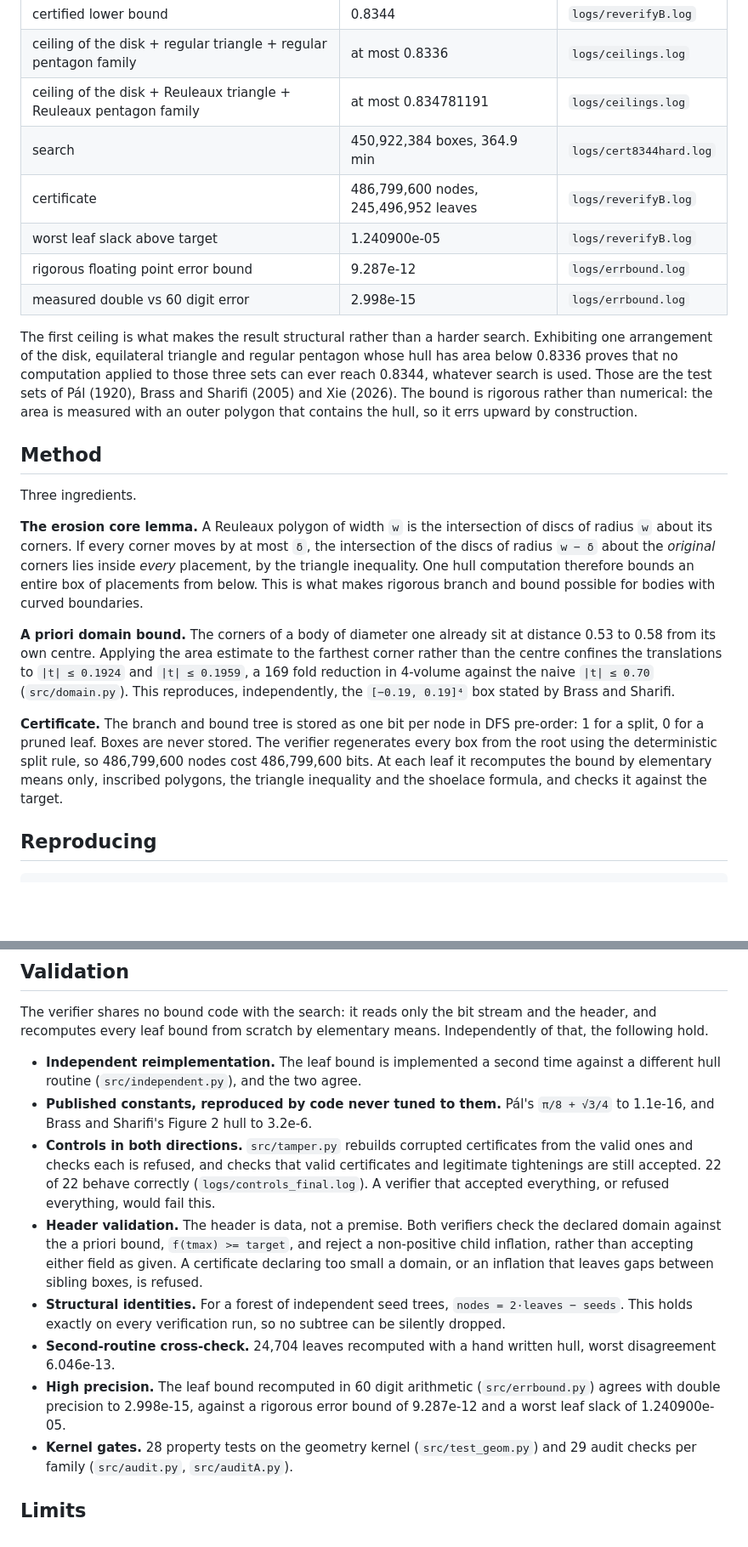
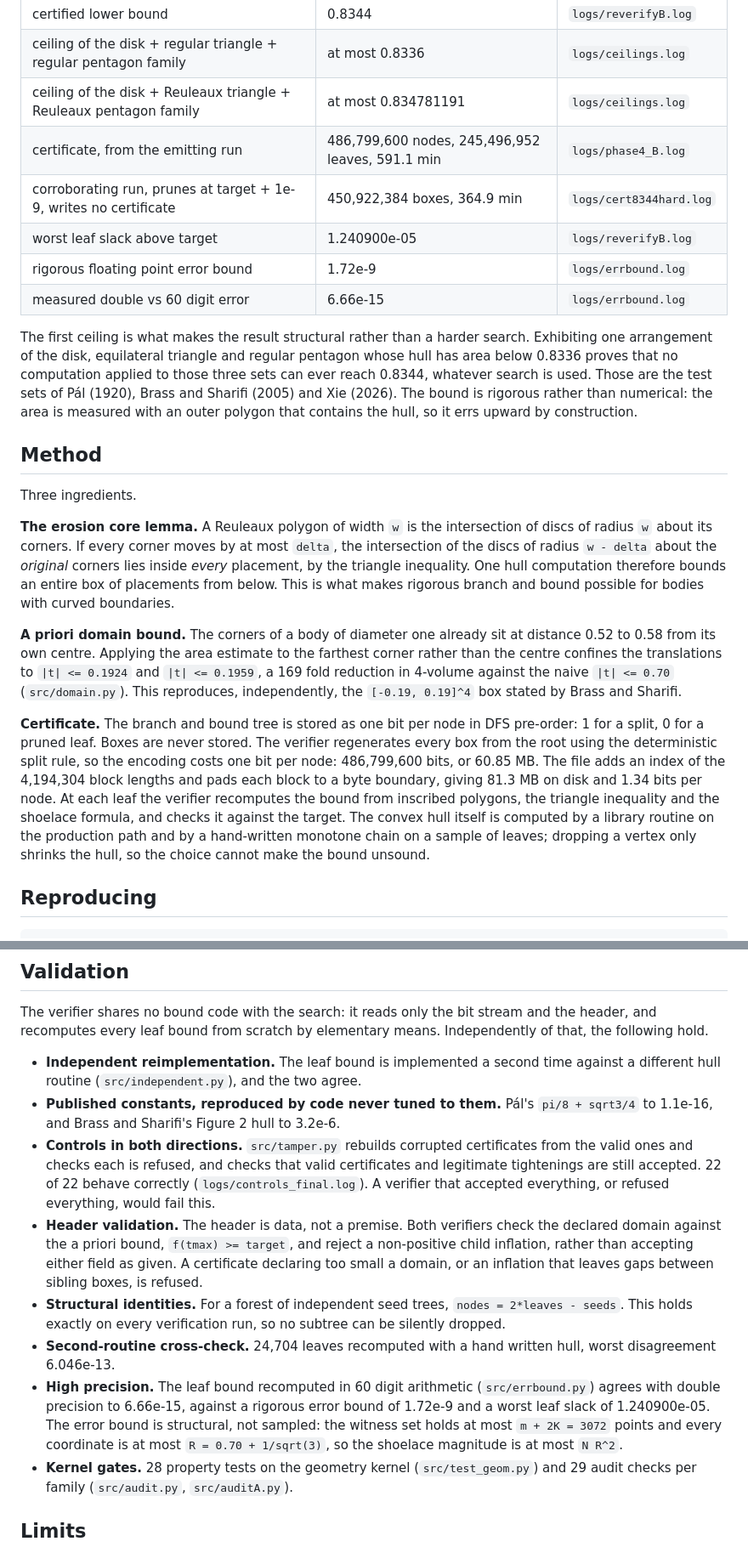
Before and after one commit to Ujjwal238/universal-cover-problem, a Markdown page: README.md, 2 parts joined by grey strips. Shown at 85% size. Drawn GitHub-style; blank space fills up the shorter version.

Commit message:
Revise README with updated certificate and error data
Updated various entries in the README to reflect new data and corrections, including changes to certificate details and error bounds.

```diff
--- a/README.md
+++ b/README.md
@@ -68,11 +68,11 @@ therefore bounds the cover's area from below.
 | certified lower bound | 0.8344 | `logs/reverifyB.log` |
 | ceiling of the disk + regular triangle + regular pentagon family | at most 0.8336 | `logs/ceilings.log` |
 | ceiling of the disk + Reuleaux triangle + Reuleaux pentagon family | at most 0.834781191 | `logs/ceilings.log` |
-| search | 450,922,384 boxes, 364.9 min | `logs/cert8344hard.log` |
-| certificate | 486,799,600 nodes, 245,496,952 leaves | `logs/reverifyB.log` |
+| certificate, from the emitting run | 486,799,600 nodes, 245,496,952 leaves, 591.1 min | `logs/phase4_B.log` |
+| corroborating run, prunes at target + 1e-9, writes no certificate | 450,922,384 boxes, 364.9 min | `logs/cert8344hard.log` |
 | worst leaf slack above target | 1.240900e-05 | `logs/reverifyB.log` |
-| rigorous floating point error bound | 9.287e-12 | `logs/errbound.log` |
-| measured double vs 60 digit error | 2.998e-15 | `logs/errbound.log` |
+| rigorous floating point error bound | 1.72e-9 | `logs/errbound.log` |
+| measured double vs 60 digit error | 6.66e-15 | `logs/errbound.log` |
 
 The first ceiling is what makes the result structural rather than a harder
 search. Exhibiting one arrangement of the disk, equilateral triangle and regular
@@ -87,25 +87,30 @@ contains the hull, so it errs upward by construction.
 Three ingredients.
 
 **The erosion core lemma.** A Reuleaux polygon of width `w` is the intersection
-of discs of radius `w` about its corners. If every corner moves by at most `δ`,
-the intersection of the discs of radius `w − δ` about the *original* corners lies
+of discs of radius `w` about its corners. If every corner moves by at most `delta`,
+the intersection of the discs of radius `w - delta` about the *original* corners lies
 inside *every* placement, by the triangle inequality. One hull computation
 therefore bounds an entire box of placements from below. This is what makes
 rigorous branch and bound possible for bodies with curved boundaries.
 
 **A priori domain bound.** The corners of a body of diameter one already sit at
-distance 0.53 to 0.58 from its own centre. Applying the area estimate to the
+distance 0.52 to 0.58 from its own centre. Applying the area estimate to the
 farthest corner rather than the centre confines the translations to
-`|t| ≤ 0.1924` and `|t| ≤ 0.1959`, a 169 fold reduction in 4-volume against the
-naive `|t| ≤ 0.70` (`src/domain.py`). This reproduces, independently, the
-`[−0.19, 0.19]⁴` box stated by Brass and Sharifi.
+`|t| <= 0.1924` and `|t| <= 0.1959`, a 169 fold reduction in 4-volume against the
+naive `|t| <= 0.70` (`src/domain.py`). This reproduces, independently, the
+`[-0.19, 0.19]^4` box stated by Brass and Sharifi.
 
 **Certificate.** The branch and bound tree is stored as one bit per node in DFS
 pre-order: 1 for a split, 0 for a pruned leaf. Boxes are never stored. The
 verifier regenerates every box from the root using the deterministic split rule,
-so 486,799,600 nodes cost 486,799,600 bits. At each leaf it recomputes the bound
-by elementary means only, inscribed polygons, the triangle inequality and the
-shoelace formula, and checks it against the target.
+so the encoding costs one bit per node: 486,799,600 bits, or 60.85 MB. The file
+adds an index of the 4,194,304 block lengths and pads each block to a byte
+boundary, giving 81.3 MB on disk and 1.34 bits per node. At each leaf the verifier
+recomputes the bound from inscribed polygons, the triangle inequality and the
+shoelace formula, and checks it against the target. The convex hull itself is
+computed by a library routine on the production path and by a hand-written
+monotone chain on a sample of leaves; dropping a vertex only shrinks the hull, so
+the choice cannot make the bound unsound.
 
 ## Reproducing
 
@@ -159,7 +164,7 @@ Independently of that, the following hold.
 - **Independent reimplementation.** The leaf bound is implemented a second time
   against a different hull routine (`src/independent.py`), and the two agree.
 - **Published constants, reproduced by code never tuned to them.** Pál's
-  `π/8 + √3/4` to 1.1e-16, and Brass and Sharifi's Figure 2 hull to 3.2e-6.
+  `pi/8 + sqrt3/4` to 1.1e-16, and Brass and Sharifi's Figure 2 hull to 3.2e-6.
 - **Controls in both directions.** `src/tamper.py` rebuilds corrupted
   certificates from the valid ones and checks each is refused, and checks that
   valid certificates and legitimate tightenings are still accepted. 22 of 22
@@ -171,13 +176,16 @@ Independently of that, the following hold.
   certificate declaring too small a domain, or an inflation that leaves gaps
   between sibling boxes, is refused.
 - **Structural identities.** For a forest of independent seed trees,
-  `nodes = 2·leaves − seeds`. This holds exactly on every verification run, so no
+  `nodes = 2*leaves - seeds`. This holds exactly on every verification run, so no
   subtree can be silently dropped.
 - **Second-routine cross-check.** 24,704 leaves recomputed with a hand written
   hull, worst disagreement 6.046e-13.
 - **High precision.** The leaf bound recomputed in 60 digit arithmetic
-  (`src/errbound.py`) agrees with double precision to 2.998e-15, against a
-  rigorous error bound of 9.287e-12 and a worst leaf slack of 1.240900e-05.
+  (`src/errbound.py`) agrees with double precision to 6.66e-15, against a
+  rigorous error bound of 1.72e-9 and a worst leaf slack of 1.240900e-05. The
+  error bound is structural, not sampled: the witness set holds at most
+  `m + 2K = 3072` points and every coordinate is at most `R = 0.70 + 1/sqrt(3)`,
+  so the shoelace magnitude is at most `N R^2`.
 - **Kernel gates.** 28 property tests on the geometry kernel (`src/test_geom.py`)
   and 29 audit checks per family (`src/audit.py`, `src/auditA.py`).
 
```
Also changed, not shown: other parts of README.md (+0 -1 lines).
